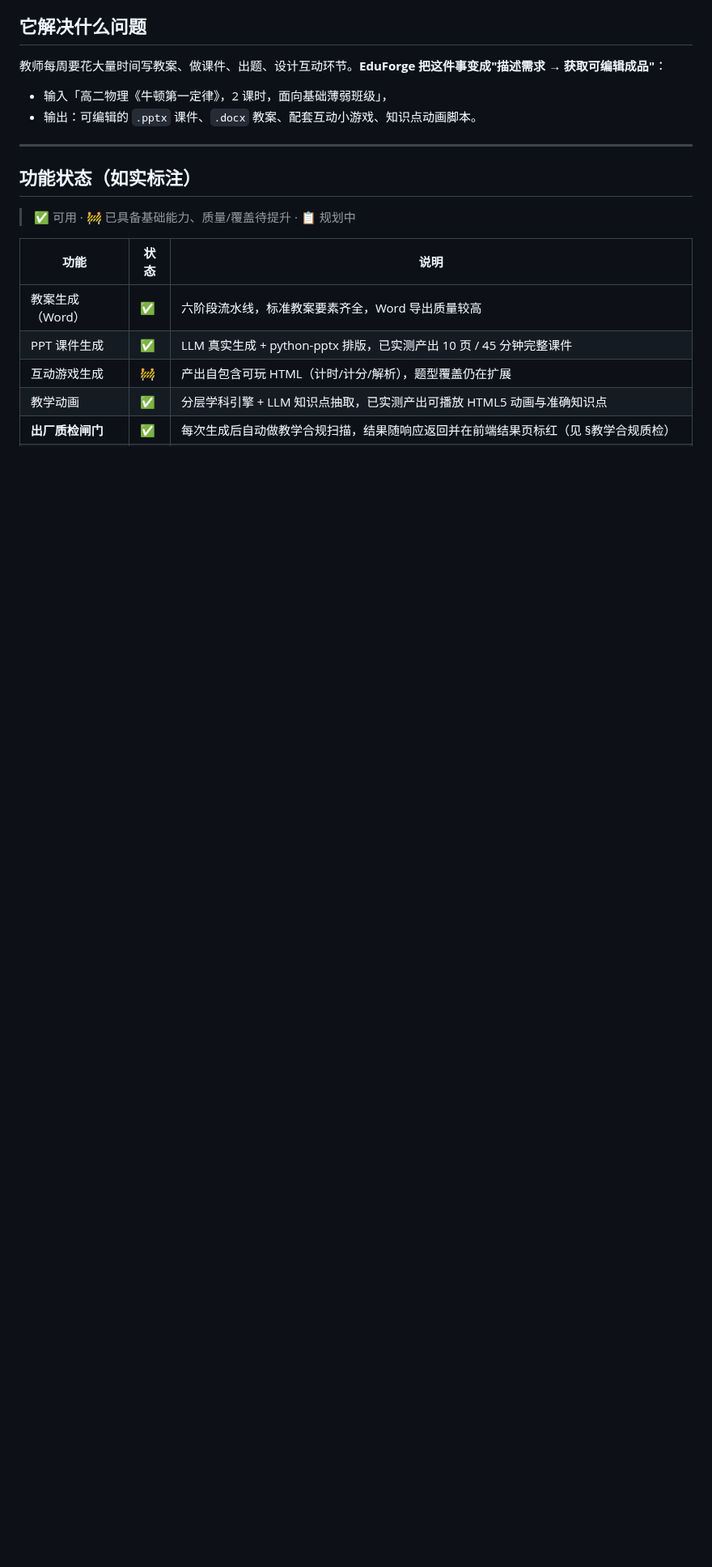
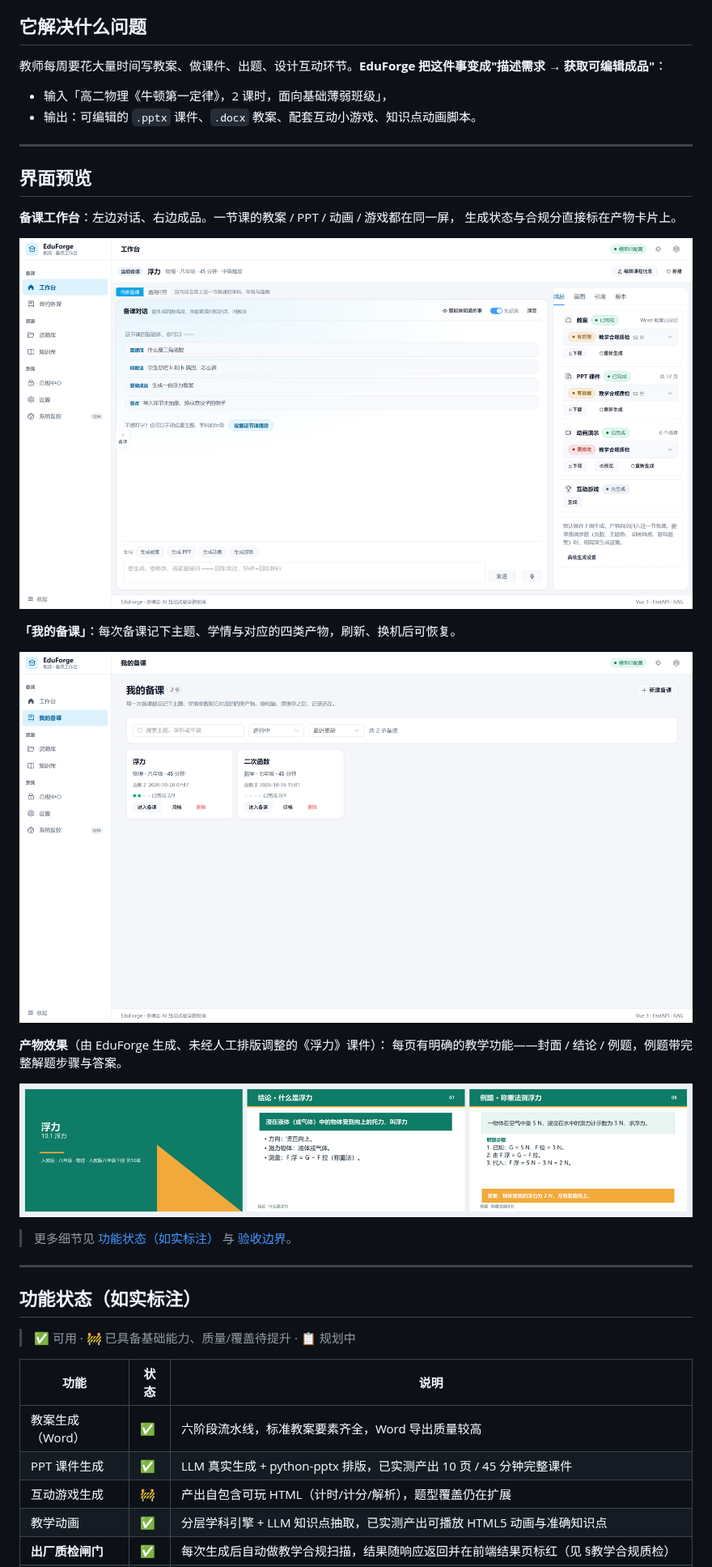
Before and after one commit to WF749/EduForge, a Markdown page: README.md, the part around the change. Shown at 81% size. Drawn GitHub-style; pictures changed too: images/screenshot-deck.png (added), images/screenshot-lessons.png (added), images/screenshot-workbench.png (added); blank space fills up the shorter version.

Commit message:
docs(readme): 补界面预览与产物效果图（此前一张界面图都没有）
改了什么
- 新增「界面预览」章节，放在「它解决什么问题」之后 —— 读者决定要不要继续看的那一屏。
- 三张图：
  1. screenshot-workbench.png  备课工作台（左对话 / 右成品，状态与合规分标在卡片上）
  2. screenshot-lessons.png    「我的备课」台账
  3. screenshot-deck.png       产物效果：封面 / 结论 / 例题三页拼图
- 第三张是**产品价值的直接证据**：例题带完整解题步骤与答案，
  正是"能上课"与"模板"的分界线。

为什么
- 此前 README 只有两张架构图，**没有任何界面截图**。
  GitHub 上决定读者是否继续看的，第一是截图，第二才是文字。
- 前两张由作者截取（2549x1403）；第三张用 PowerPoint 从真实产物导出
  （1920x1080/页），横向拼为 1980x392。

刻意没做什么
- 不修图美化：截图就是真实界面状态，包括"互动游戏 未生成"这种如实状态。
- 不把"生成的课件"说成"精美"—— 只陈述它有什么（步骤、答案、教学功能页）。

验证结果
- 三张图均已入库，尺寸与体积正常（352KB / 139KB / 123KB）。
- README 图片引用 9 处，章节顺序：它解决什么问题 → 界面预览 → 功能状态。

```diff
--- a/README.md
+++ b/README.md
@@ -28,6 +28,26 @@
 
 - 输入「高二物理《牛顿第一定律》，2 课时，面向基础薄弱班级」，
 - 输出：可编辑的 `.pptx` 课件、`.docx` 教案、配套互动小游戏、知识点动画脚本。
+
+---
+
+## 界面预览
+
+**备课工作台**：左边对话、右边成品。一节课的教案 / PPT / 动画 / 游戏都在同一屏，
+生成状态与合规分直接标在产物卡片上。
+
+![工作台](images/screenshot-workbench.png)
+
+**「我的备课」**：每次备课记下主题、学情与对应的四类产物，刷新、换机后可恢复。
+
+![我的备课](images/screenshot-lessons.png)
+
+**产物效果**（由 EduForge 生成、未经人工排版调整的《浮力》课件）：
+每页有明确的教学功能——封面 / 结论 / 例题，例题带完整解题步骤与答案。
+
+![生成的课件](images/screenshot-deck.png)
+
+> 更多细节见 [功能状态（如实标注）](#功能状态如实标注) 与 [验收边界](#验收边界)。
 
 ---
 
```
